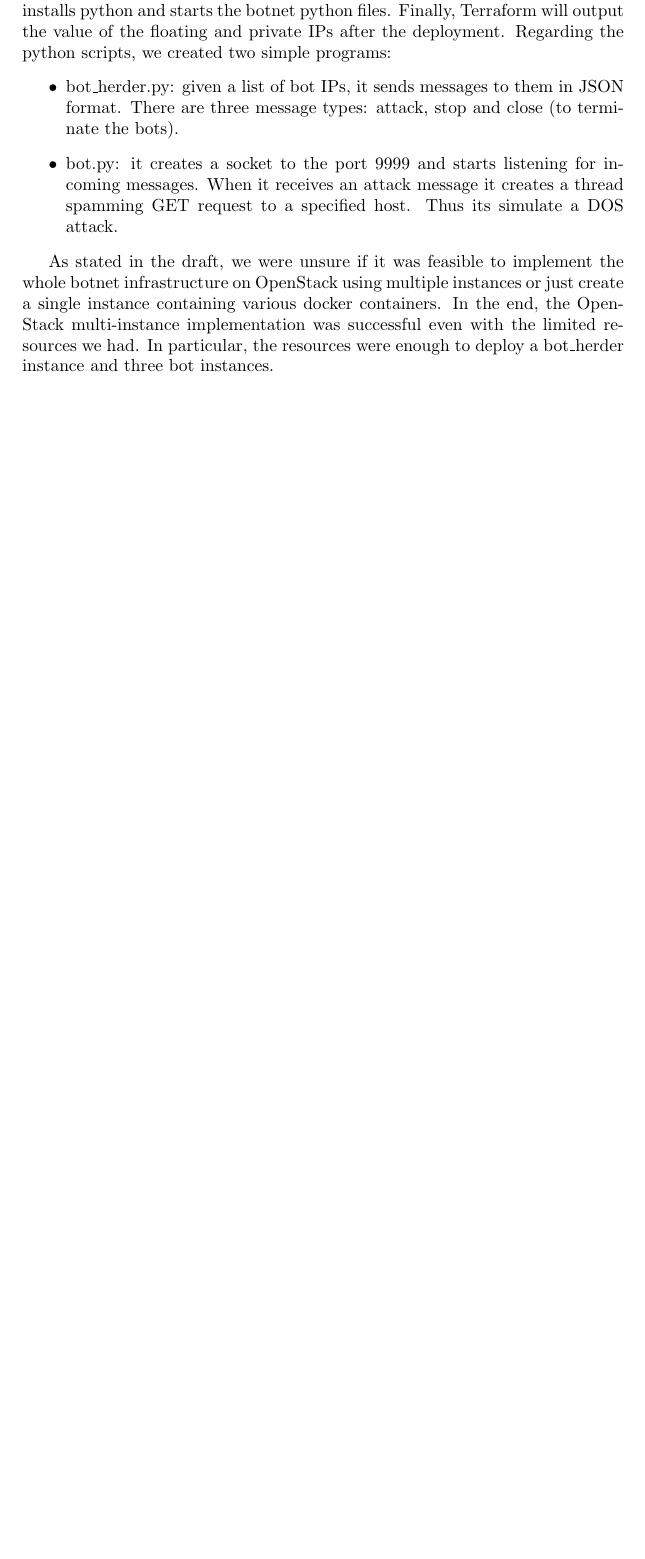
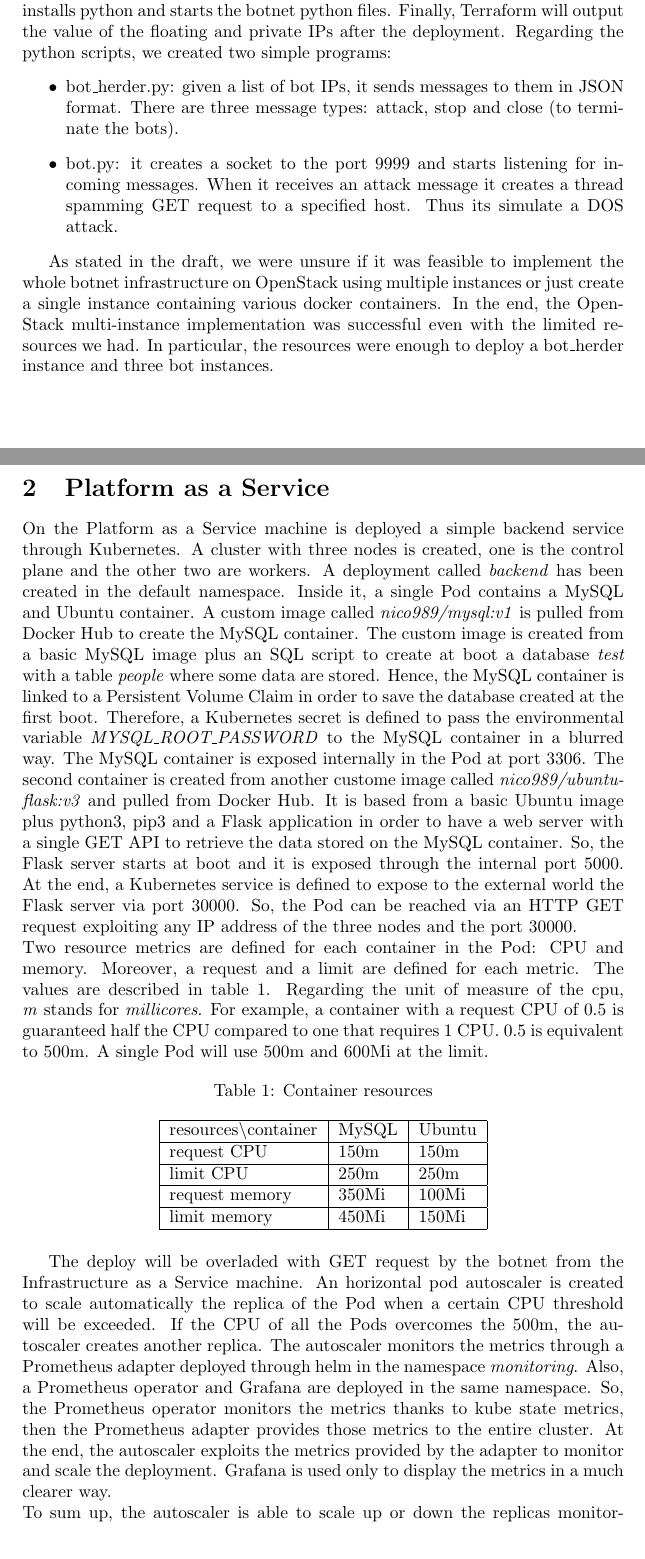
Before and after one commit to nico989/FogAndCloudComputing, a LaTeX document (projectReport/11-report-botnet-vs-cloud-infr/11-report-botnet-vs-cloud-infr.tex): part of the page before the commit and two parts of pages 1 and 2 of 3 after it, the two joined at a grey line, cut so that both start at the same text, the shorter picture padded with empty space. Compiled offline with pdfLaTeX.

Commit message:
Report kubernetes

```diff
--- a/projectReport/11-report-botnet-vs-cloud-infr/11-report-botnet-vs-cloud-infr.tex
+++ b/projectReport/11-report-botnet-vs-cloud-infr/11-report-botnet-vs-cloud-infr.tex
@@ -26,4 +26,31 @@ Regarding the python scripts, we created two simple programs:
 
 As stated in the draft, we were unsure if it was feasible to implement the whole botnet infrastructure on OpenStack using multiple instances or just create a single instance containing various docker containers. In the end, the OpenStack multi-instance implementation was successful even with the limited resources we had. In particular, the resources were enough to deploy a bot\_herder instance and three bot instances.
 
+\section{Platform as a Service}
+\label{paas}
+On the Platform as a Service machine is deployed a simple backend service through Kubernetes. A cluster with three nodes is created, one is the control plane and the other two are workers. A deployment called \textit{backend} has been created in the default namespace. Inside it, a single Pod contains a MySQL and Ubuntu container. A custom image called \textit{nico989/mysql:v1} is pulled from Docker Hub to create the MySQL container. The custom image is created from a basic MySQL image plus an SQL script to create at boot a database \textit{test} with a table \textit{people} where some data are stored. Hence, the MySQL container is linked to a Persistent Volume Claim in order to save the database created at the first boot. Therefore, a Kubernetes secret is defined to pass the environmental variable \textit{MYSQL\_ROOT\_PASSWORD} to the MySQL container in a blurred way. The MySQL container is exposed internally in the Pod at port 3306. The second container is created from another custome image called \textit{nico989/ubuntu-flask:v3} and pulled from Docker Hub. It is based from a basic Ubuntu image plus python3, pip3 and a Flask application in order to have a web server with a single GET API to retrieve the data stored on the MySQL container. So, the Flask server starts at boot and it is exposed through the internal port 5000. At the end, a Kubernetes service is defined to expose to the external world the Flask server via port 30000. So, the Pod can be reached via an HTTP GET request exploiting any IP address of the three nodes and the port 30000.\\
+Two resource metrics are defined for each container in the Pod: CPU and memory. Moreover, a request and a limit are defined for each metric. The values are described in table \ref{res}. Regarding the unit of measure of the cpu, \textit{m} stands for \textit {millicores}. For example, a container with a request CPU of 0.5 is guaranteed half the CPU compared to one that requires 1 CPU. 0.5 is equivalent to 500m. A single Pod will use 500m and 600Mi at the limit.
+
+\begin{table}[h]
+\centering
+\caption{Container resources}
+\label{res}
+\begin{tabular}{|l|l|l|r|}
+\hline
+resources\textbackslash container & MySQL & Ubuntu\\
+\hline
+request CPU & 150m & 150m \\
+\hline
+limit CPU & 250m & 250m \\
+\hline
+request memory & 350Mi & 100Mi \\
+\hline
+limit memory & 450Mi & 150Mi \\
+\hline
+\end{tabular}
+\end{table}
+
+The deploy will be overladed with GET request by the botnet from the Infrastructure as a Service machine. An horizontal pod autoscaler is created to scale automatically the replica of the Pod when a certain CPU threshold will be exceeded. If the CPU of all the Pods overcomes the 500m, the autoscaler creates another replica. The autoscaler monitors the metrics through a Prometheus adapter deployed through helm in the namespace \textit{monitoring}. Also, a Prometheus operator and Grafana are deployed in the same namespace. So, the Prometheus operator monitors the metrics thanks to kube state metrics, then the Prometheus adapter provides those metrics to the entire cluster. At the end, the autoscaler exploits the metrics provided by the adapter to monitor and scale the deployment. Grafana is used only to display the metrics in a much clearer way.\\
+To sum up, the autoscaler is able to scale up or down the replicas monitoring a basic metric like CPU. However, custom metrics can be defined in the helm configuration file of the Prometheus adapter in order to have more reliable metrics.
+
 \end{document}
```
Also changed, not shown: projectReport/11-report-botnet-vs-cloud-infr/11-report-botnet-vs-cloud-infr.tex (2 more changed lines).
